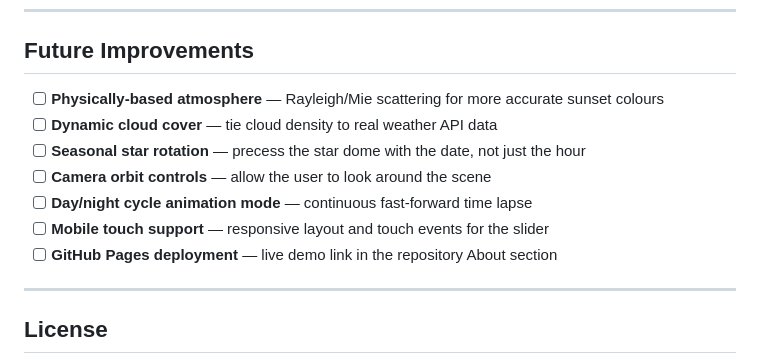
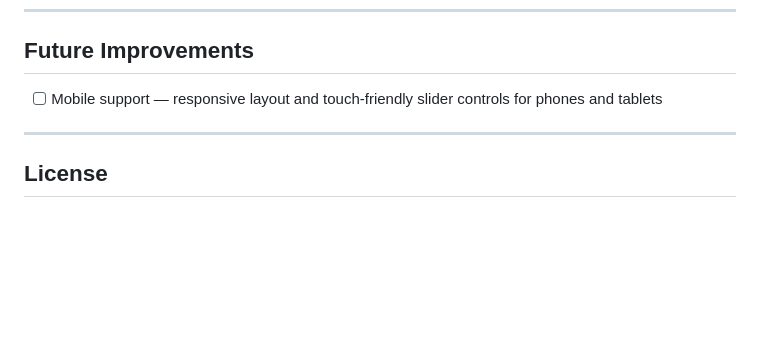
Before and after one commit to pun1th01/lowpoly-time-sync-environment, a Markdown page: README.md, the part around the change. Drawn GitHub-style; blank space fills up the shorter version.

Commit message:
docs: simplify Future Improvements to mobile support only

```diff
--- a/README.md
+++ b/README.md
@@ -191,13 +191,7 @@ lowpoly-time-sync-environment/
 
 ## Future Improvements
 
-- [ ] **Physically-based atmosphere** — Rayleigh/Mie scattering for more accurate sunset colours
-- [ ] **Dynamic cloud cover** — tie cloud density to real weather API data
-- [ ] **Seasonal star rotation** — precess the star dome with the date, not just the hour
-- [ ] **Camera orbit controls** — allow the user to look around the scene
-- [ ] **Day/night cycle animation mode** — continuous fast-forward time lapse
-- [ ] **Mobile touch support** — responsive layout and touch events for the slider
-- [ ] **GitHub Pages deployment** — live demo link in the repository About section
+- [ ] Mobile support — responsive layout and touch-friendly slider controls for phones and tablets
 
 ---
 
```
